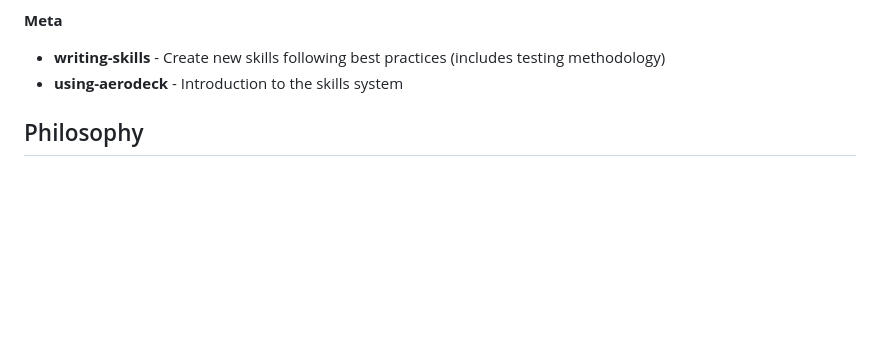
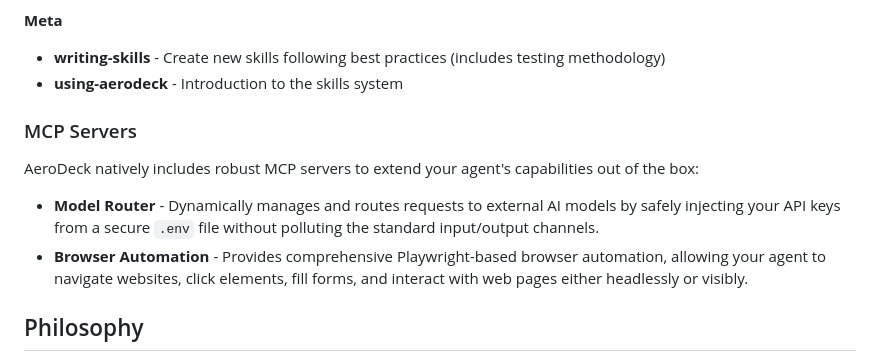
Before and after one commit to eeftychiou/AeroDeck, a Markdown page: README.md, the part around the change. GitHub-like rendering; blank space fills up the shorter version.

Commit message:
docs: add MCP servers section to README

```diff
--- a/README.md
+++ b/README.md
@@ -152,6 +152,13 @@ Once installed, AeroDeck skills are available via the **`/using-aerodeck`** slas
 * **writing-skills** - Create new skills following best practices (includes testing methodology)
 * **using-aerodeck** - Introduction to the skills system
 
+### MCP Servers
+
+AeroDeck natively includes robust MCP servers to extend your agent's capabilities out of the box:
+
+* **Model Router** - Dynamically manages and routes requests to external AI models by safely injecting your API keys from a secure `.env` file without polluting the standard input/output channels.
+* **Browser Automation** - Provides comprehensive Playwright-based browser automation, allowing your agent to navigate websites, click elements, fill forms, and interact with web pages either headlessly or visibly.
+
 ## Philosophy
 
 * **Criteria-Driven Refinement** - Write tests first, always
```
